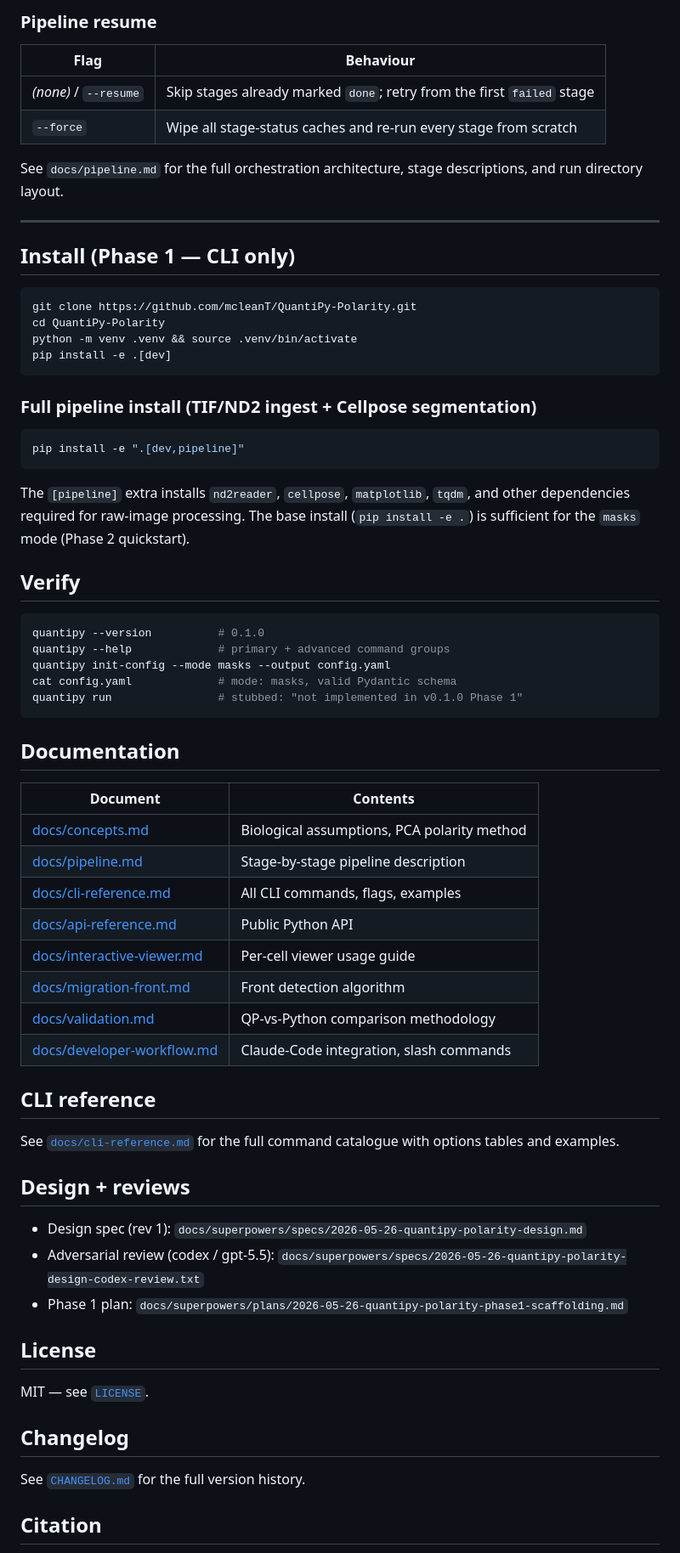
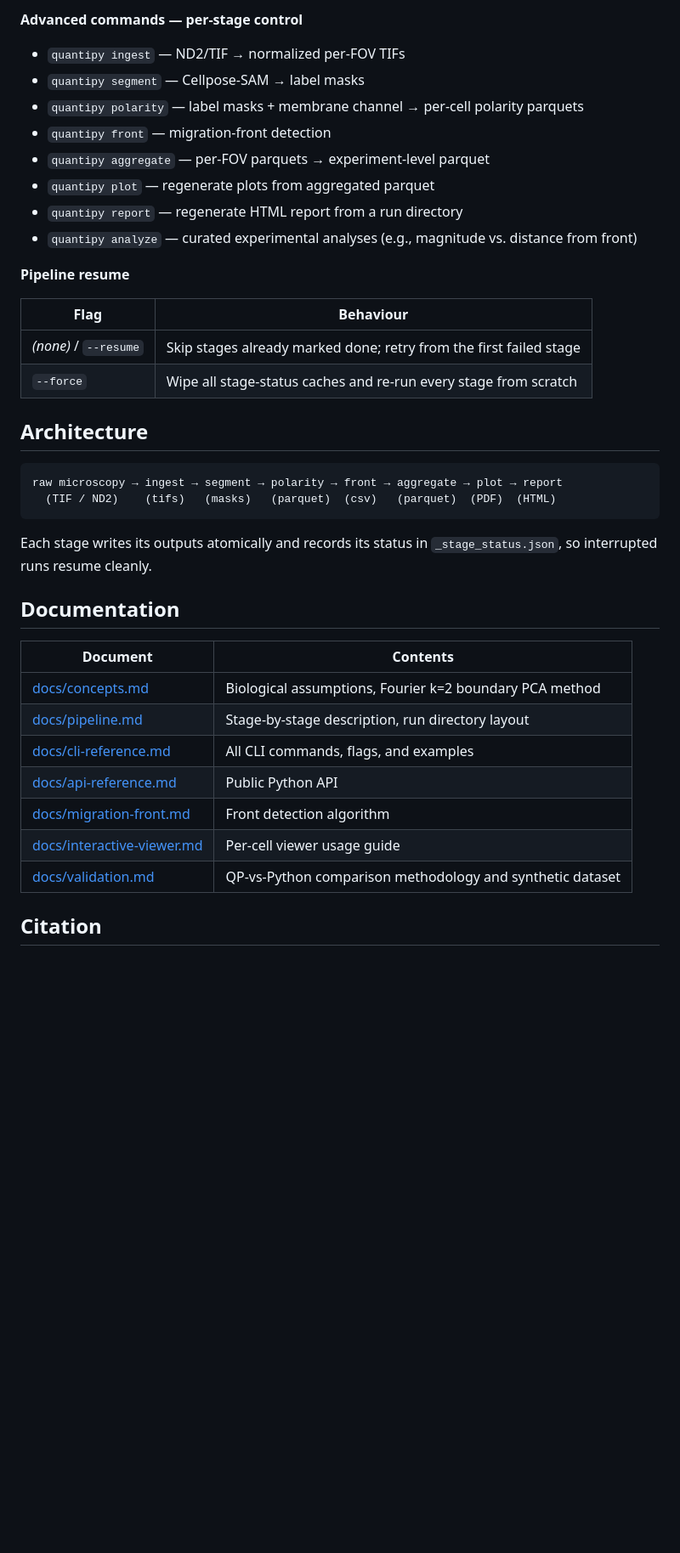
Before and after one commit to mcleanT/QuantiPy-Polarity, a Markdown page: README.md, the part around one of its changes. Shown at 85% size. GitHub-like rendering; blank space fills up the shorter version.

````diff
--- a/README.md
+++ b/README.md
@@ -61,76 +52,42 @@ quantipy validate
 
-### Pipeline resume
+**Advanced commands — per-stage control**
+
+- `quantipy ingest` — ND2/TIF → normalized per-FOV TIFs
+- `quantipy segment` — Cellpose-SAM → label masks
+- `quantipy polarity` — label masks + membrane channel → per-cell polarity parquets
+- `quantipy front` — migration-front detection
+- `quantipy aggregate` — per-FOV parquets → experiment-level parquet
+- `quantipy plot` — regenerate plots from aggregated parquet
+- `quantipy report` — regenerate HTML report from a run directory
+- `quantipy analyze` — curated experimental analyses (e.g., magnitude vs. distance from front)
+
+**Pipeline resume**
 
 | Flag | Behaviour |
 |------|-----------|
-| *(none)* / `--resume` | Skip stages already marked `done`; retry from the first `failed` stage |
+| *(none)* / `--resume` | Skip stages already marked done; retry from the first failed stage |
 | `--force` | Wipe all stage-status caches and re-run every stage from scratch |
 
-See `docs/pipeline.md` for the full orchestration architecture, stage
-descriptions, and run directory layout.
+## Architecture
 
----
-
-## Install (Phase 1 — CLI only)
-
-```bash
-git clone https://github.com/mcleanT/QuantiPy-Polarity.git
-cd QuantiPy-Polarity
-python -m venv .venv && source .venv/bin/activate
-pip install -e .[dev]
+```
+raw microscopy → ingest → segment → polarity → front → aggregate → plot → report
+  (TIF / ND2)    (tifs)   (masks)   (parquet)  (csv)   (parquet)  (PDF)  (HTML)
 ```
 
-### Full pipeline install (TIF/ND2 ingest + Cellpose segmentation)
-
-```bash
-pip install -e ".[dev,pipeline]"
-```
-
-The `[pipeline]` extra installs `nd2reader`, `cellpose`, `matplotlib`, `tqdm`,
-and other dependencies required for raw-image processing. The base install
-(`pip install -e .`) is sufficient for the `masks` mode (Phase 2 quickstart).
-
-## Verify
-
-```bash
-quantipy --version          # 0.1.0
-quantipy --help             # primary + advanced command groups
-quantipy init-config --mode masks --output config.yaml
-cat config.yaml             # mode: masks, valid Pydantic schema
-quantipy run                # stubbed: "not implemented in v0.1.0 Phase 1"
-```
+Each stage writes its outputs atomically and records its status in `_stage_status.json`, so interrupted runs resume cleanly.
 
 ## Documentation
 
 | Document | Contents |
 |----------|----------|
-| [docs/concepts.md](docs/concepts.md) | Biological assumptions, PCA polarity method |
-| [docs/pipeline.md](docs/pipeline.md) | Stage-by-stage pipeline description |
-| [docs/cli-reference.md](docs/cli-reference.md) | All CLI commands, flags, examples |
+| [docs/concepts.md](docs/concepts.md) | Biological assumptions, Fourier k=2 boundary PCA method |
+| [docs/pipeline.md](docs/pipeline.md) | Stage-by-stage description, run directory layout |
+| [docs/cli-reference.md](docs/cli-reference.md) | All CLI commands, flags, and examples |
 | [docs/api-reference.md](docs/api-reference.md) | Public Python API |
+| [docs/migration-front.md](docs/migration-front.md) | Front detection algorithm |
 | [docs/interactive-viewer.md](docs/interactive-viewer.md) | Per-cell viewer usage guide |
-| [docs/migration-front.md](docs/migration-front.md) | Front detection algorithm |
-| [docs/validation.md](docs/validation.md) | QP-vs-Python comparison methodology |
-| [docs/developer-workflow.md](docs/developer-workflow.md) | Claude-Code integration, slash commands |
-
-## CLI reference
-
-See [`docs/cli-reference.md`](docs/cli-reference.md) for the full command catalogue with
-options tables and examples.
-
-## Design + reviews
-
-- Design spec (rev 1): `docs/superpowers/specs/2026-05-26-quantipy-polarity-design.md`
-- Adversarial review (codex / gpt-5.5): `docs/superpowers/specs/2026-05-26-quantipy-polarity-design-codex-review.txt`
-- Phase 1 plan: `docs/superpowers/plans/2026-05-26-quantipy-polarity-phase1-scaffolding.md`
-
-## License
-
-MIT — see [`LICENSE`](LICENSE).
-
-## Changelog
-
-See [`CHANGELOG.md`](CHANGELOG.md) for the full version history.
+| [docs/validation.md](docs/validation.md) | QP-vs-Python comparison methodology and synthetic dataset |
 
 ## Citation
 
````
Also changed, not shown: other parts of README.md (+37 -48 lines).
